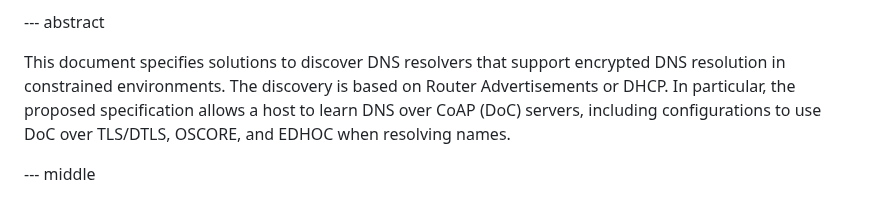
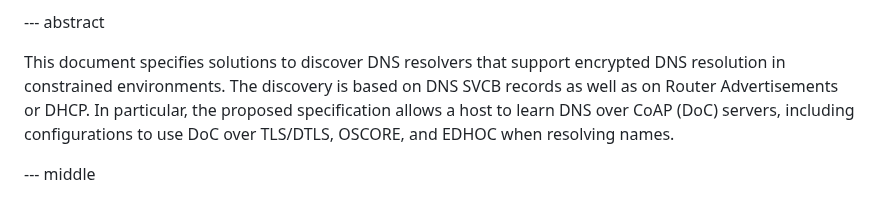
Before and after one commit to anr-bmbf-pivot/draft-lenders-core-dnr, a Markdown page: draft-lenders-core-dnr.md, the part around the change. Drawn GitHub-style.

Commit message:
abstract: mention DNS SVCB

```diff
--- a/draft-lenders-core-dnr.md
+++ b/draft-lenders-core-dnr.md
@@ -81,7 +81,7 @@ informative:
 
 This document specifies solutions to discover DNS resolvers that support
 encrypted DNS resolution in constrained environments. The discovery is
-based on Router Advertisements or DHCP. In particular, the proposed
+based on DNS SVCB records as well as on Router Advertisements or DHCP. In particular, the proposed
 specification allows a host to learn DNS over CoAP (DoC) servers, including
 configurations to use DoC over TLS/DTLS, OSCORE, and EDHOC when
 resolving names.
```
